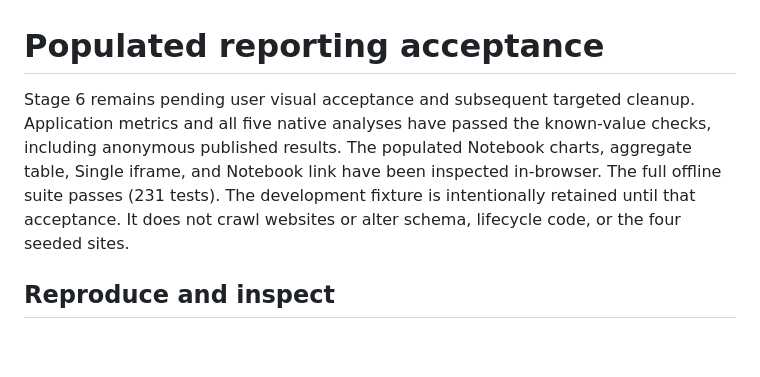
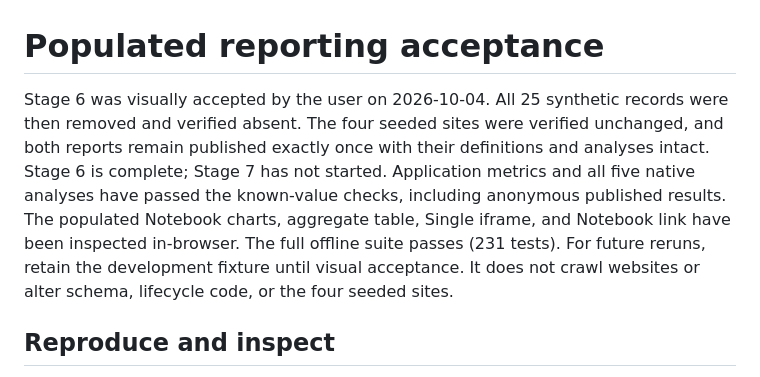
Before and after one commit to sobulo/web-monitor, a Markdown page: docs/reporting-acceptance.md, the part around the change. Rendered like a GitHub page; blank space fills up the shorter version.

```diff
--- a/docs/reporting-acceptance.md
+++ b/docs/reporting-acceptance.md
@@ -1,11 +1,14 @@
 # Populated reporting acceptance
 
-Stage 6 remains pending user visual acceptance and subsequent targeted cleanup.
+Stage 6 was visually accepted by the user on 2026-10-04. All 25 synthetic
+records were then removed and verified absent. The four seeded sites were
+verified unchanged, and both reports remain published exactly once with their
+definitions and analyses intact. Stage 6 is complete; Stage 7 has not started.
 Application metrics and all five native analyses have passed the known-value
 checks, including anonymous published results. The populated Notebook charts,
 aggregate table, Single iframe, and Notebook link have been inspected in-browser.
 The full offline suite passes (231 tests).
-The development fixture is intentionally retained until that acceptance. It does
+For future reruns, retain the development fixture until visual acceptance. It does
 not crawl websites or alter schema, lifecycle code, or the four seeded sites.
 
 ## Reproduce and inspect
```
Also changed, not shown: README.md (+4 -2 lines).
